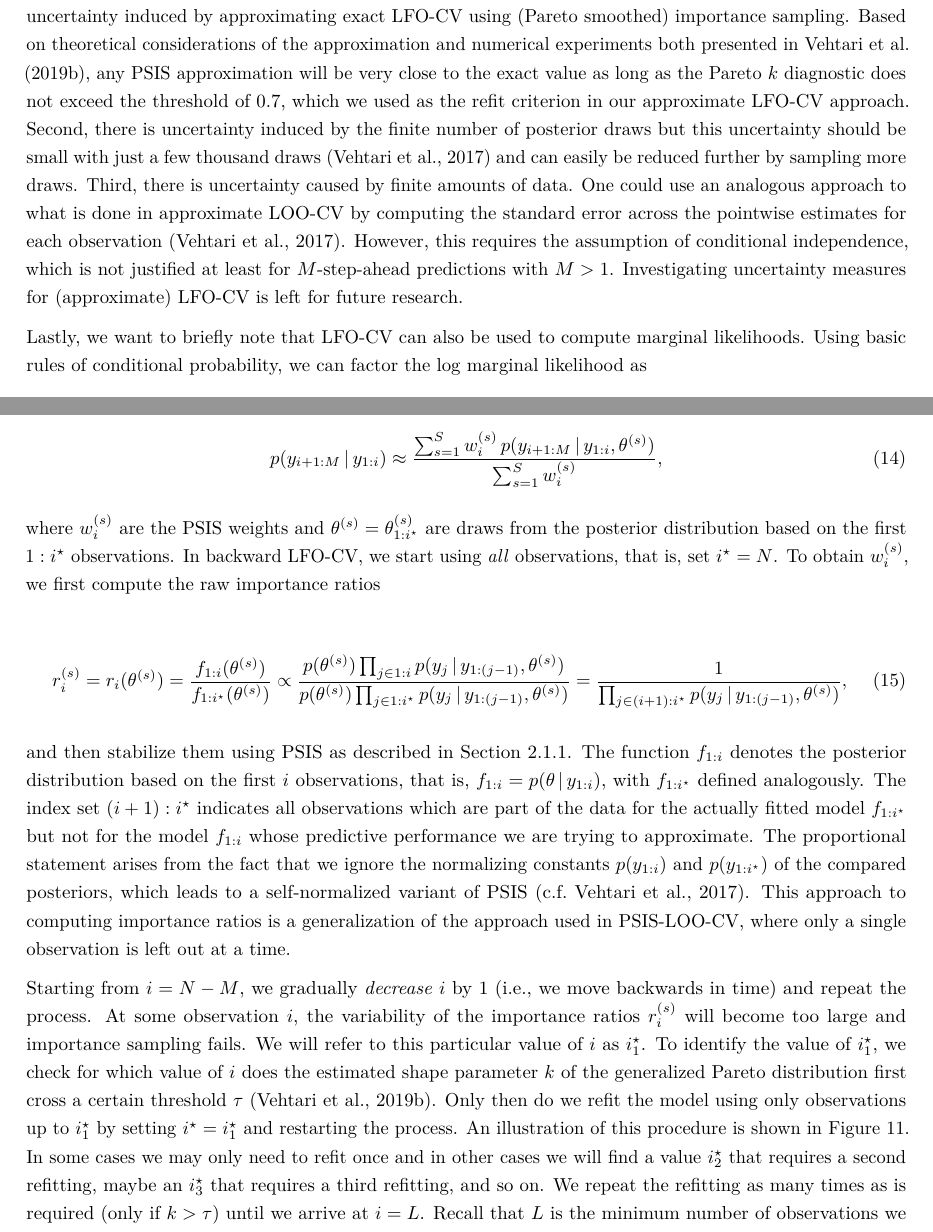
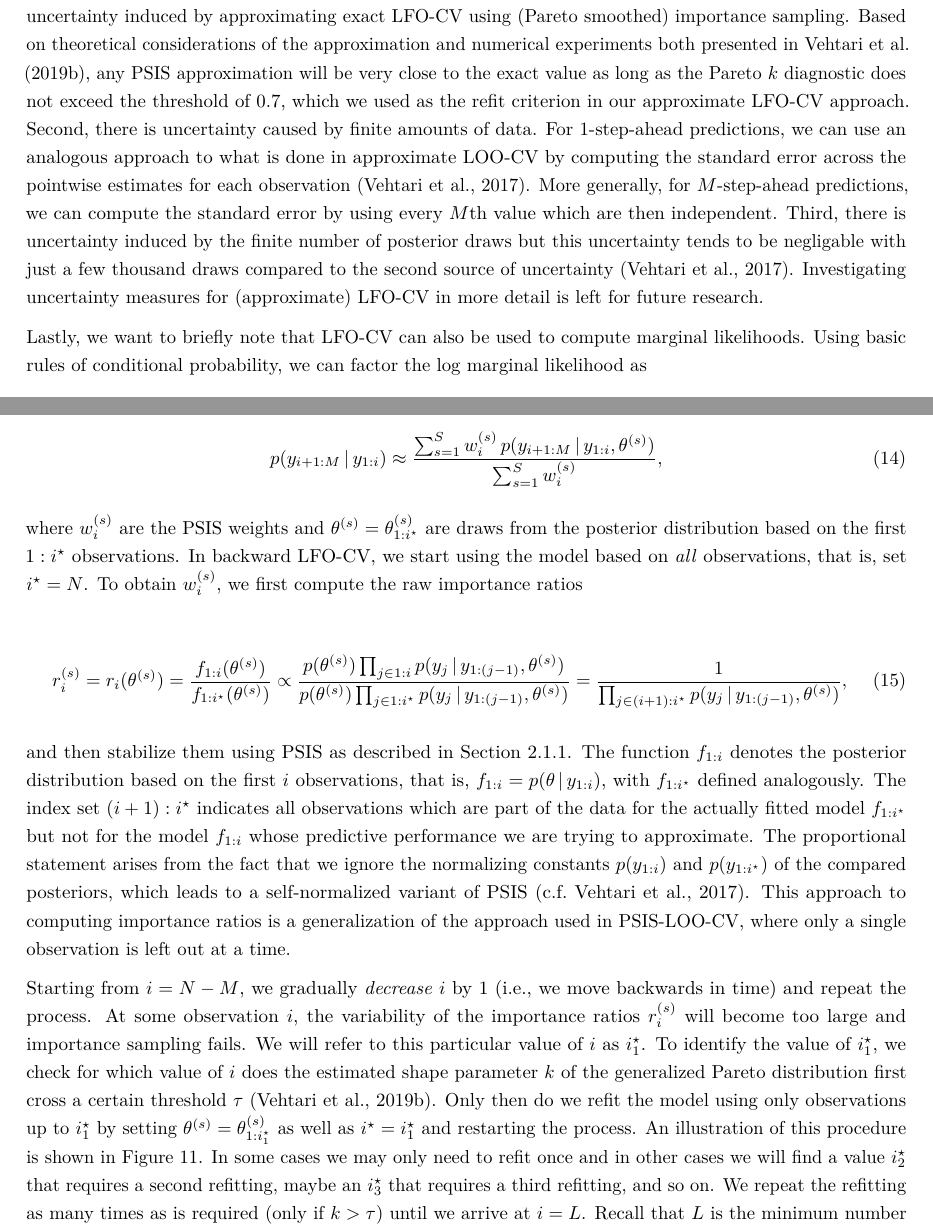
Before and after one commit to paul-buerkner/LFO-CV-paper, an R Markdown document (LFO-CV.Rmd): two parts of pages 17 and 20 of 28, joined at a grey line, cut so that both start at the same text. The pictures show the output file LFO-CV.pdf that the author committed with the source.

Commit message:
minor cleaning before resubmission

```diff
--- a/LFO-CV.Rmd
+++ b/LFO-CV.Rmd
@@ -1093,19 +1093,19 @@ LFO-CV estimates is hard to quantify. There are at least three types of
 uncertainty which could be considered here. First, there is uncertainty induced
 by approximating exact LFO-CV using (Pareto smoothed) importance sampling. Based
 on theoretical considerations of the approximation and numerical experiments
-both presented in @vehtari2019psis, any PSIS approximation will be very close to the
-exact value as long as the Pareto $k$ diagnostic does not exceed the threshold
-of $0.7$, which we used as the refit criterion in our approximate LFO-CV
-approach. Second, there is uncertainty induced by the finite number of posterior
-draws but this uncertainty should be small with just a few thousand draws
-[@vehtari2017loo] and can easily be reduced further by sampling more draws. Third,
-there is uncertainty caused by finite amounts of data. One could use an
-analogous approach to what is done in approximate LOO-CV by computing the
-standard error across the pointwise estimates for each observation
-[@vehtari2017loo]. However, this requires the assumption of conditional
-independence, which is not justified at least for $M$-step-ahead predictions
-with $M > 1$. Investigating uncertainty measures for (approximate) LFO-CV
-is left for future research.
+both presented in @vehtari2019psis, any PSIS approximation will be very close to
+the exact value as long as the Pareto $k$ diagnostic does not exceed the
+threshold of $0.7$, which we used as the refit criterion in our approximate
+LFO-CV approach. Second, there is uncertainty caused by finite amounts of data.
+For 1-step-ahead predictions, we can use an analogous approach to what is done in
+approximate LOO-CV by computing the standard error across the pointwise
+estimates for each observation [@vehtari2017loo]. More generally, for
+$M$-step-ahead predictions, we can compute the standard error by using every
+$M$th value which are then independent. Third, there is uncertainty induced by
+the finite number of posterior draws but this uncertainty tends to be negligable
+with just a few thousand draws compared to the second source of uncertainty
+[@vehtari2017loo]. Investigating uncertainty measures for (approximate) LFO-CV
+in more detail is left for future research.
 
 Lastly, we want to briefly note that LFO-CV can also be used to compute marginal
 likelihoods. Using basic rules of conditional probability, we can factor the
@@ -1195,10 +1195,10 @@ $p(y_{i+1:M} \,|\, y_{1:i})$ via
 \end{equation}
 
 where $w_i^{(s)}$ are the PSIS weights and $\theta^{(s)} =
-\theta^{(s)}_{1:i^\star}$ are draws from the posterior distribution
-based on the first $1:i^\star$ observations. In backward LFO-CV, we start
-using _all_ observations, that is, set $i^\star = N$. To obtain $w_i^{(s)}$, we
-first compute the raw importance ratios
+\theta^{(s)}_{1:i^\star}$ are draws from the posterior distribution based on the
+first $1:i^\star$ observations. In backward LFO-CV, we start using the model
+based on *all* observations, that is, set $i^\star = N$. To obtain $w_i^{(s)}$,
+we first compute the raw importance ratios
 
 \begin{equation}
 r_i^{(s)} = r_i(\theta^{(s)}) =
@@ -1232,8 +1232,8 @@ $i^\star_1$. To identify the value of $i^\star_1$, we check for which value of
 $i$ does the estimated shape parameter $k$ of the generalized Pareto
 distribution first cross a certain threshold $\tau$ [@vehtari2019psis]. Only
 then do we refit the model using only observations up to $i^\star_1$ by setting
-$i^\star = i^\star_1$ and restarting the process.
-An illustration of this procedure is shown
+$\theta^{(s)} = \theta^{(s)}_{1:i^\star_1}$ as well as $i^\star = i^\star_1$
+and restarting the process. An illustration of this procedure is shown
 in Figure \@ref(fig:vis-msap-bw). In some cases we may only need to refit once
 and in other cases we will find a value $i^\star_2$ that requires a second
 refitting, maybe an $i^\star_3$ that requires a third refitting, and so on. We
```
Also changed, not shown: LFO-CV.pdf, LFO-CV.Rmd (2 more changed lines).
